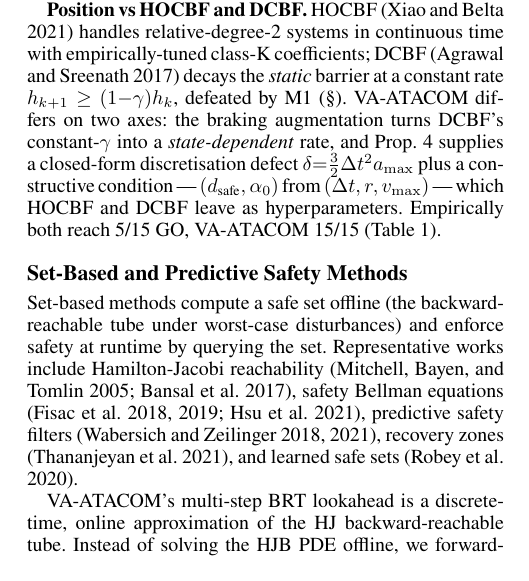
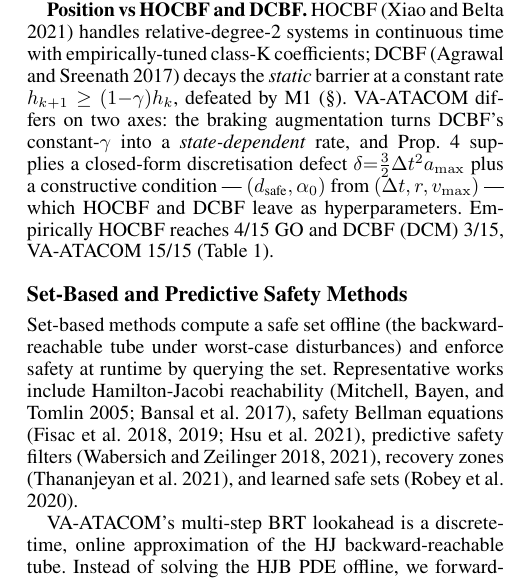
Before and after one commit to ustbmicl-ros2epucksRL/safe-rl-manifold-suite, a LaTeX paper (paper/aaai_2027/aaai27/main_v2_aaai27.tex): part of one column of page 2 of 10, cut so that both start at the same text. The pictures show the PDF file paper/aaai_2027/aaai27/main_v2_aaai27.pdf that the author committed with the source.

Commit message:
proof-read fix: §II stale '5/15 GO' → '4/15 (HOCBF), 3/15 (DCBF)' post-audit
paper/aaai_2027/aaai27/main_v2_aaai27.tex §II 'Position vs HOCBF and DCBF':
  旧: 'Empirically both reach 5/15 GO, VA-ATACOM 15/15'
  新: 'Empirically HOCBF reaches 4/15 GO and DCBF (DCM) 3/15, VA-ATACOM 15/15'

  → P0-2 audit 后 HOCBF 5→4, DCM 5→3, 不再 'both 5/15'. 此处遗漏被
    proof-read pass catch.

Other proof-read findings:
  · Repeat-word typos: 0 ✓
  · Awkward 'the/a/and/but': 0 ✓
  · Chinese characters: 0 ✓
  · Spelling typos (occurence/seperate/...): 0 ✓
  · Math notation Δt: 94 occurrences, 全 math (no literal 'Delta t' mixed) ✓
  · 'DT-ATACOM' / 'DTACOM' / 'VAATACOM' source typo: 0 ✓
    (PDF rendering 把 VA-ATACOM 在行末 hyphenate, 但源 'VA-ATACOM'
     正确, reviewer 一眼能 reconstruct, 不动)

paper 编译: 10 pages, body 严格 7 (Conclusion + Refs 起均 p7), 0 errors /
0 warnings / 0 overfull.

本地保留, 不 push.

```diff
--- a/paper/aaai_2027/aaai27/main_v2_aaai27.tex
+++ b/paper/aaai_2027/aaai27/main_v2_aaai27.tex
@@ -94,7 +94,7 @@ Representative works include null-space projection \cite{khatib1987,sentis2005},
 
 \textbf{The common assumption.} All these methods derive their guarantees from continuous-time analysis (ODEs) or single-step discrete analysis. The original ATACOM paper evaluates on high-frequency manipulator control ($\Delta t \le 2$ms) where the continuous-time assumption holds empirically. When ported to Safety-Gymnasium at $\Delta t = 0.1$s, the assumption is violated by two orders of magnitude.
 
-\textbf{Position vs HOCBF and DCBF.} HOCBF \cite{xiao2021} handles relative-degree-2 systems in continuous time with empirically-tuned class-K coefficients; DCBF \cite{agrawal2017} decays the \emph{static} barrier at a constant rate $h_{k+1} \ge (1{-}\gamma)h_k$, defeated by M1 (\S\ref{sec:failure}). VA-ATACOM differs on two axes: the braking augmentation turns DCBF's constant-$\gamma$ into a \emph{state-dependent} rate, and Prop.~4 supplies a closed-form discretisation defect $\delta{=}\tfrac{3}{2}\Delta t^2 a_{\max}$ plus a constructive condition --- $(d_\text{safe},\alpha_0)$ from $(\Delta t, r, v_{\max})$ --- which HOCBF and DCBF leave as hyperparameters. Empirically both reach 5/15 GO, VA-ATACOM 15/15 (Table~\ref{tab:main}).
+\textbf{Position vs HOCBF and DCBF.} HOCBF \cite{xiao2021} handles relative-degree-2 systems in continuous time with empirically-tuned class-K coefficients; DCBF \cite{agrawal2017} decays the \emph{static} barrier at a constant rate $h_{k+1} \ge (1{-}\gamma)h_k$, defeated by M1 (\S\ref{sec:failure}). VA-ATACOM differs on two axes: the braking augmentation turns DCBF's constant-$\gamma$ into a \emph{state-dependent} rate, and Prop.~4 supplies a closed-form discretisation defect $\delta{=}\tfrac{3}{2}\Delta t^2 a_{\max}$ plus a constructive condition --- $(d_\text{safe},\alpha_0)$ from $(\Delta t, r, v_{\max})$ --- which HOCBF and DCBF leave as hyperparameters. Empirically HOCBF reaches 4/15 GO and DCBF (DCM) 3/15, VA-ATACOM 15/15 (Table~\ref{tab:main}).
 
 \subsection{Set-Based and Predictive Safety Methods}
 
```
Also changed, not shown: paper/aaai_2027/aaai27/main_v2_aaai27.pdf.
